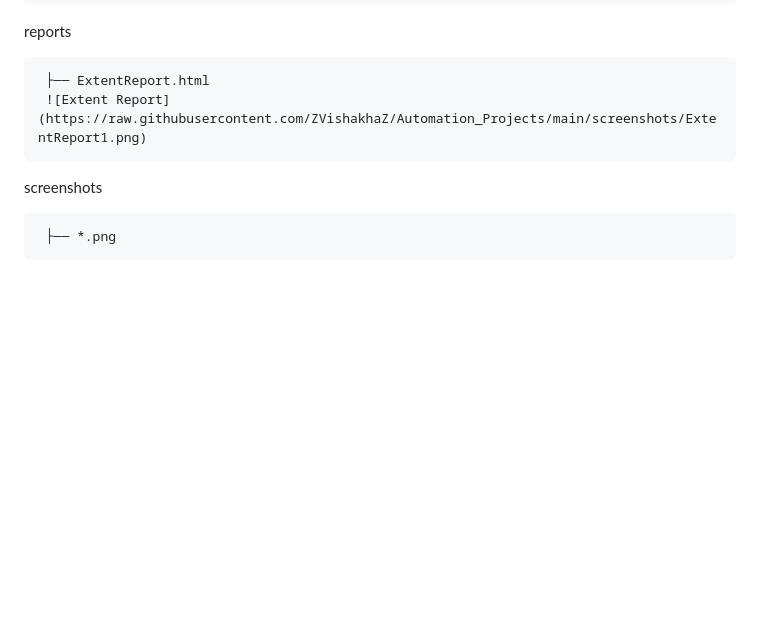
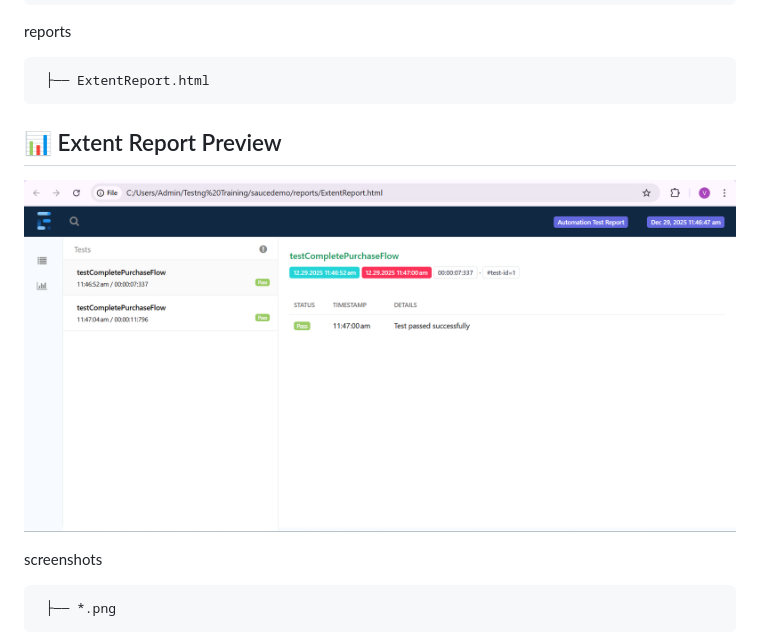
Before and after one commit to ZVishakhaZ/Automation_Projects, a Markdown page: README.md, the part around the change. GitHub-like rendering; blank space fills up the shorter version.

```diff
--- a/README.md
+++ b/README.md
@@ -93,7 +93,10 @@ src/test/resources
 reports
 
      ├── ExtentReport.html
-     ![Extent Report](https://raw.githubusercontent.com/ZVishakhaZ/Automation_Projects/main/screenshots/ExtentReport1.png)
+
+## 📊 Extent Report Preview
+
+![Extent Report](https://raw.githubusercontent.com/ZVishakhaZ/Automation_Projects/main/screenshots/ExtentReport1.png)
 
 screenshots
 
```
